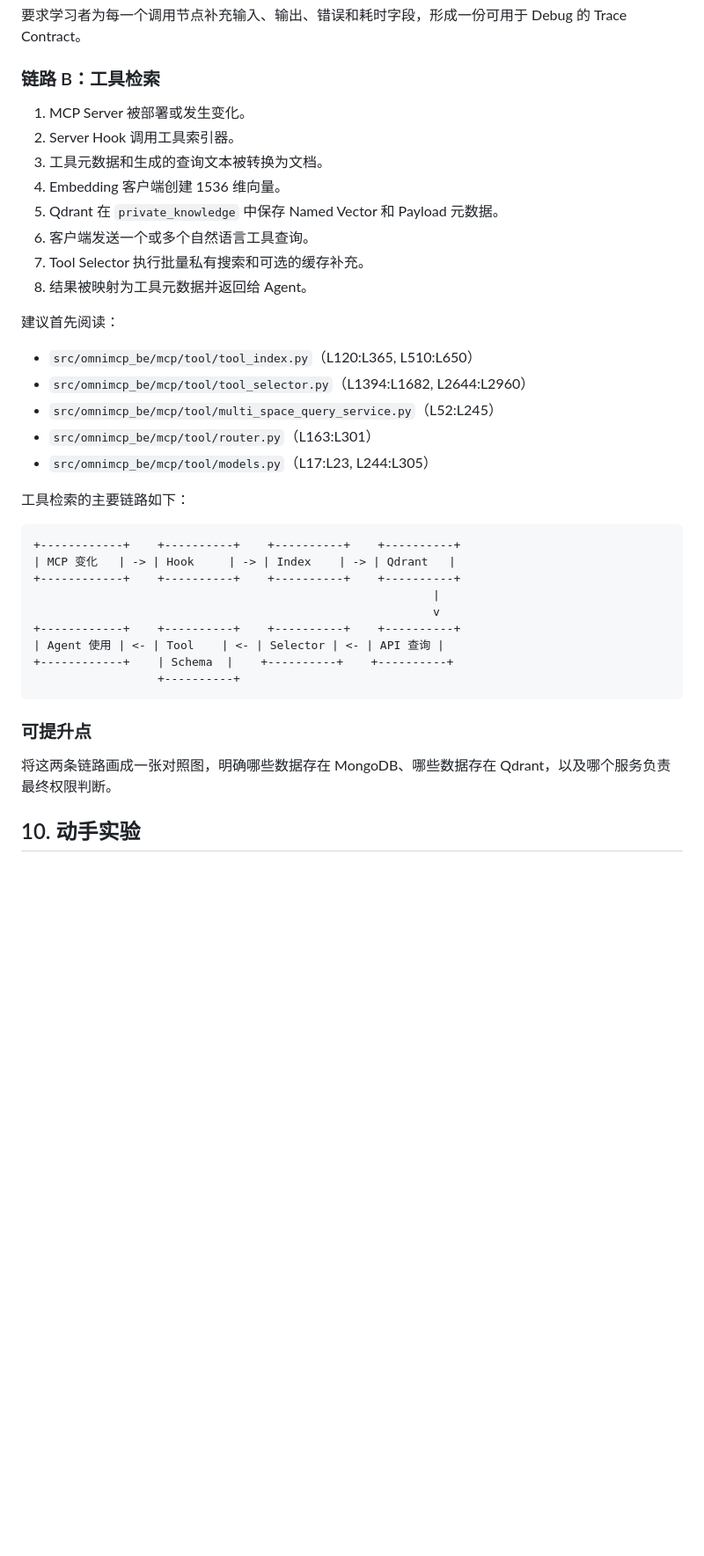
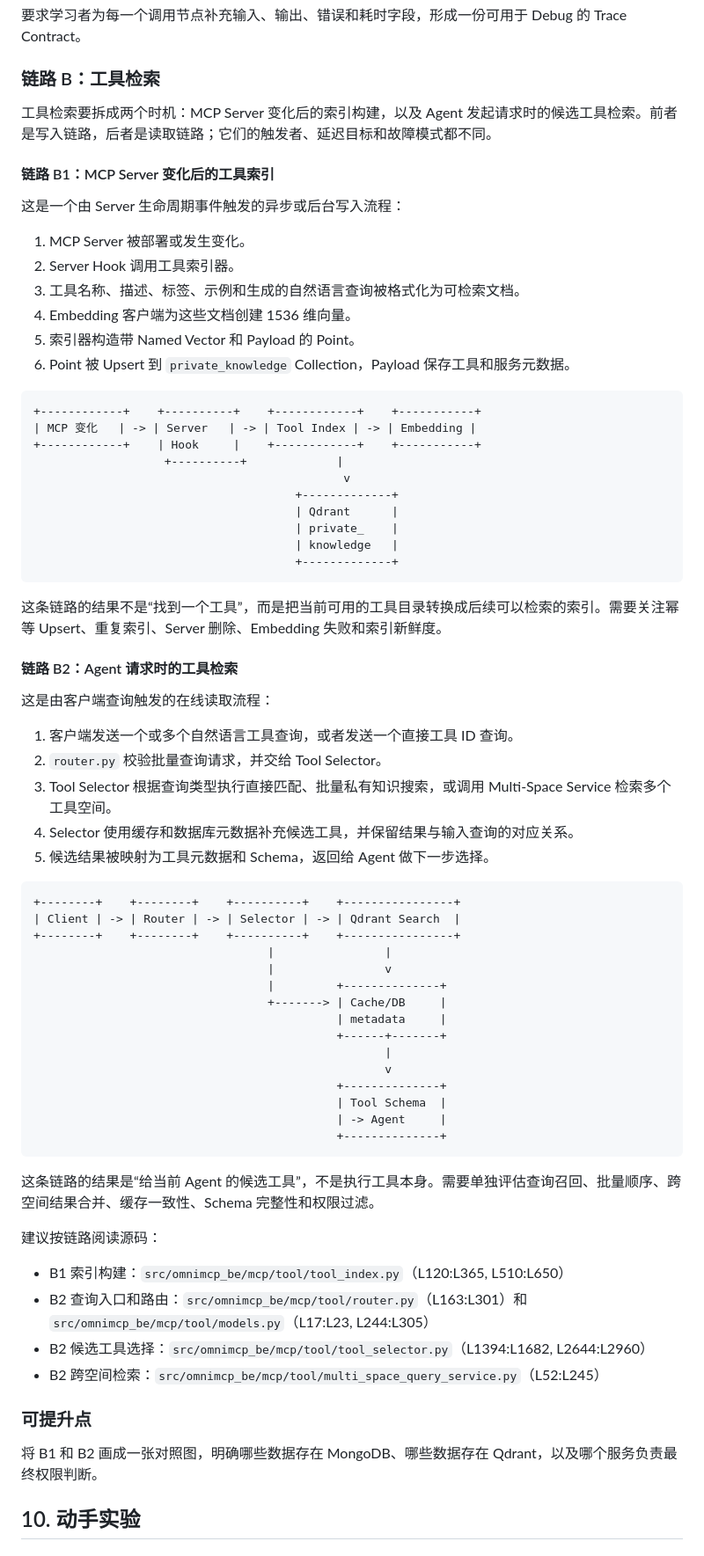
Before and after one commit to no7dw/learning-ai-by-example, a Markdown page: rag-vector-database-course.md, the part around one of its changes. Shown at 88% size. Drawn GitHub-style; blank space fills up the shorter version.

Commit message:
update split

````diff
--- a/rag-vector-database-course.md
+++ b/rag-vector-database-course.md
@@ -427,40 +427,74 @@ Multi-Space Service 会并发执行选定空间的检索，并把结果映射回
 
 ### 链路 B：工具检索
 
+工具检索要拆成两个时机：MCP Server 变化后的索引构建，以及 Agent 发起请求时的候选工具检索。前者是写入链路，后者是读取链路；它们的触发者、延迟目标和故障模式都不同。
+
+#### 链路 B1：MCP Server 变化后的工具索引
+
+这是一个由 Server 生命周期事件触发的异步或后台写入流程：
+
 1. MCP Server 被部署或发生变化。
 2. Server Hook 调用工具索引器。
-3. 工具元数据和生成的查询文本被转换为文档。
-4. Embedding 客户端创建 1536 维向量。
-5. Qdrant 在 `private_knowledge` 中保存 Named Vector 和 Payload 元数据。
-6. 客户端发送一个或多个自然语言工具查询。
-7. Tool Selector 执行批量私有搜索和可选的缓存补充。
-8. 结果被映射为工具元数据并返回给 Agent。
-
-建议首先阅读：
-
-- `src/omnimcp_be/mcp/tool/tool_index.py`（L120:L365, L510:L650）
-- `src/omnimcp_be/mcp/tool/tool_selector.py`（L1394:L1682, L2644:L2960）
-- `src/omnimcp_be/mcp/tool/multi_space_query_service.py`（L52:L245）
-- `src/omnimcp_be/mcp/tool/router.py`（L163:L301）
-- `src/omnimcp_be/mcp/tool/models.py`（L17:L23, L244:L305）
-
-工具检索的主要链路如下：
-
-```text
-+------------+    +----------+    +----------+    +----------+
-| MCP 变化   | -> | Hook     | -> | Index    | -> | Qdrant   |
-+------------+    +----------+    +----------+    +----------+
-                                                          |
-                                                          v
-+------------+    +----------+    +----------+    +----------+
-| Agent 使用 | <- | Tool    | <- | Selector | <- | API 查询 |
-+------------+    | Schema  |    +----------+    +----------+
-                  +----------+
-```
-
-### 可提升点
-
-将这两条链路画成一张对照图，明确哪些数据存在 MongoDB、哪些数据存在 Qdrant，以及哪个服务负责最终权限判断。
+3. 工具名称、描述、标签、示例和生成的自然语言查询被格式化为可检索文档。
+4. Embedding 客户端为这些文档创建 1536 维向量。
+5. 索引器构造带 Named Vector 和 Payload 的 Point。
+6. Point 被 Upsert 到 `private_knowledge` Collection，Payload 保存工具和服务元数据。
+
+```text
++------------+    +----------+    +------------+    +-----------+
+| MCP 变化   | -> | Server   | -> | Tool Index | -> | Embedding |
++------------+    | Hook     |    +------------+    +-----------+
+                   +----------+             |
+                                             v
+                                      +-------------+
+                                      | Qdrant      |
+                                      | private_    |
+                                      | knowledge   |
+                                      +-------------+
+```
+
+这条链路的结果不是“找到一个工具”，而是把当前可用的工具目录转换成后续可以检索的索引。需要关注幂等 Upsert、重复索引、Server 删除、Embedding 失败和索引新鲜度。
+
+#### 链路 B2：Agent 请求时的工具检索
+
+这是由客户端查询触发的在线读取流程：
+
+1. 客户端发送一个或多个自然语言工具查询，或者发送一个直接工具 ID 查询。
+2. `router.py` 校验批量查询请求，并交给 Tool Selector。
+3. Tool Selector 根据查询类型执行直接匹配、批量私有知识搜索，或调用 Multi-Space Service 检索多个工具空间。
+4. Selector 使用缓存和数据库元数据补充候选工具，并保留结果与输入查询的对应关系。
+5. 候选结果被映射为工具元数据和 Schema，返回给 Agent 做下一步选择。
+
+```text
++--------+    +--------+    +----------+    +----------------+
+| Client | -> | Router | -> | Selector | -> | Qdrant Search  |
++--------+    +--------+    +----------+    +----------------+
+                                  |                |
+                                  |                v
+                                  |         +--------------+
+                                  +-------> | Cache/DB     |
+                                            | metadata     |
+                                            +------+-------+
+                                                   |
+                                                   v
+                                            +--------------+
+                                            | Tool Schema  |
+                                            | -> Agent     |
+                                            +--------------+
+```
+
+这条链路的结果是“给当前 Agent 的候选工具”，不是执行工具本身。需要单独评估查询召回、批量顺序、跨空间结果合并、缓存一致性、Schema 完整性和权限过滤。
+
+建议按链路阅读源码：
+
+- B1 索引构建：`src/omnimcp_be/mcp/tool/tool_index.py`（L120:L365, L510:L650）
+- B2 查询入口和路由：`src/omnimcp_be/mcp/tool/router.py`（L163:L301）和 `src/omnimcp_be/mcp/tool/models.py`（L17:L23, L244:L305）
+- B2 候选工具选择：`src/omnimcp_be/mcp/tool/tool_selector.py`（L1394:L1682, L2644:L2960）
+- B2 跨空间检索：`src/omnimcp_be/mcp/tool/multi_space_query_service.py`（L52:L245）
+
+### 可提升点
+
+将 B1 和 B2 画成一张对照图，明确哪些数据存在 MongoDB、哪些数据存在 Qdrant，以及哪个服务负责最终权限判断。
 
 ## 10. 动手实验
 
````
Also changed, not shown: other parts of rag-vector-database-course.md (+1 -1 lines).
